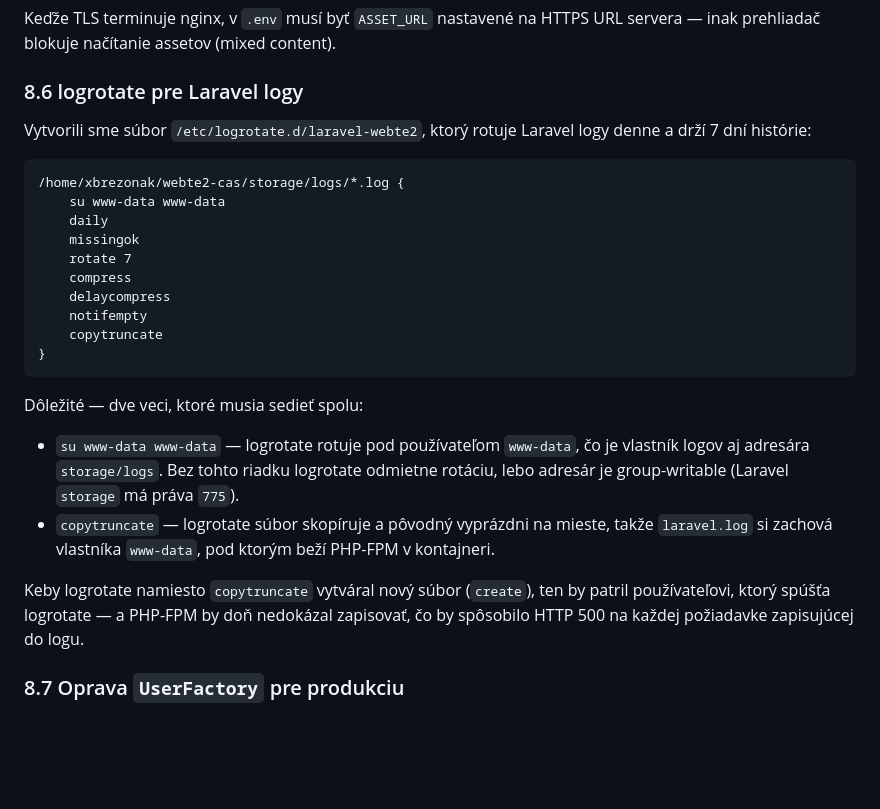
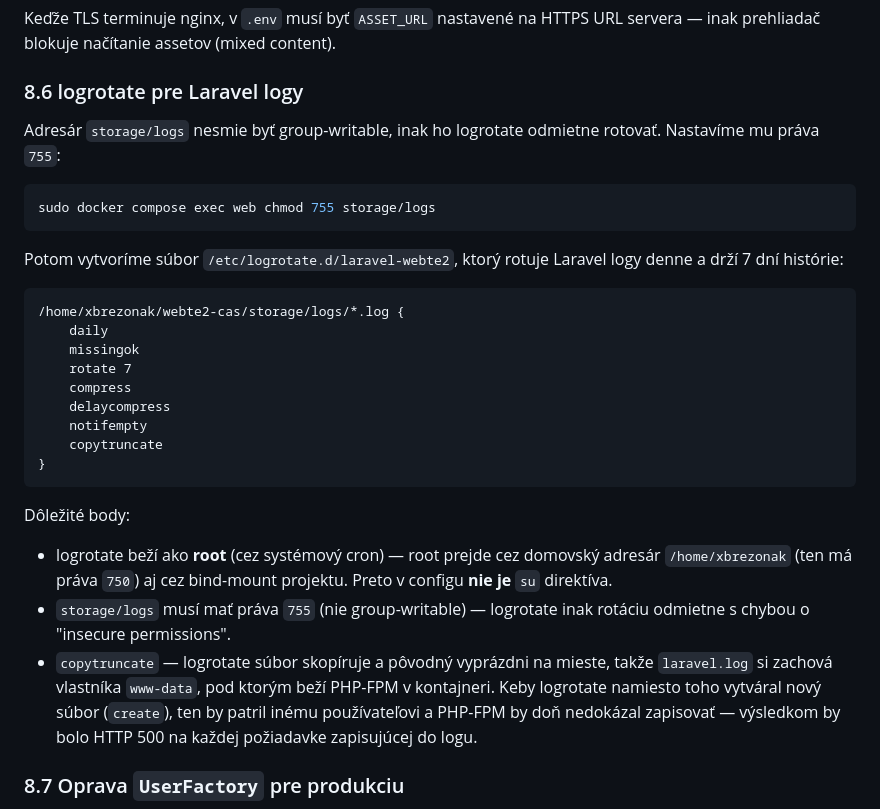
Before and after one commit to lucasp1337/webte2-cas, a Markdown page: README.md, the part around the change. Drawn GitHub-style; blank space fills up the shorter version.

Commit message:
docs: run logrotate as root, drop su directive
su www-data made logrotate fail to traverse the 0750 home directory
(stat: Permission denied). Run logrotate as root instead (the cron
default) — root traverses any directory — and set storage/logs to
755 so the insecure-permissions check passes without su.

````diff
--- a/README.md
+++ b/README.md
@@ -253,12 +253,18 @@ URL servera — inak prehliadač blokuje načítanie assetov (mixed content).
 
 ### 8.6 logrotate pre Laravel logy
 
-Vytvorili sme súbor `/etc/logrotate.d/laravel-webte2`, ktorý rotuje Laravel
+Adresár `storage/logs` nesmie byť group-writable, inak ho logrotate odmietne
+rotovať. Nastavíme mu práva `755`:
+
+```bash
+sudo docker compose exec web chmod 755 storage/logs
+```
+
+Potom vytvoríme súbor `/etc/logrotate.d/laravel-webte2`, ktorý rotuje Laravel
 logy denne a drží 7 dní histórie:
 
 ```
 /home/xbrezonak/webte2-cas/storage/logs/*.log {
-    su www-data www-data
     daily
     missingok
     rotate 7
@@ -269,18 +275,18 @@ logy denne a drží 7 dní histórie:
 }
 ```
 
-Dôležité — dve veci, ktoré musia sedieť spolu:
+Dôležité body:
 
-- `su www-data www-data` — logrotate rotuje pod používateľom `www-data`, čo je
-  vlastník logov aj adresára `storage/logs`. Bez tohto riadku logrotate odmietne
-  rotáciu, lebo adresár je group-writable (Laravel `storage` má práva `775`).
+- logrotate beží ako **root** (cez systémový cron) — root prejde cez domovský
+  adresár `/home/xbrezonak` (ten má práva `750`) aj cez bind-mount projektu.
+  Preto v configu **nie je** `su` direktíva.
+- `storage/logs` musí mať práva `755` (nie group-writable) — logrotate inak
+  rotáciu odmietne s chybou o "insecure permissions".
 - `copytruncate` — logrotate súbor skopíruje a pôvodný vyprázdni na mieste,
   takže `laravel.log` si zachová vlastníka `www-data`, pod ktorým beží PHP-FPM
-  v kontajneri.
-
-Keby logrotate namiesto `copytruncate` vytváral nový súbor (`create`), ten by
-patril používateľovi, ktorý spúšťa logrotate — a PHP-FPM by doň nedokázal
-zapisovať, čo by spôsobilo HTTP 500 na každej požiadavke zapisujúcej do logu.
+  v kontajneri. Keby logrotate namiesto toho vytváral nový súbor (`create`),
+  ten by patril inému používateľovi a PHP-FPM by doň nedokázal zapisovať —
+  výsledkom by bolo HTTP 500 na každej požiadavke zapisujúcej do logu.
 
 ### 8.7 Oprava `UserFactory` pre produkciu
 
````
